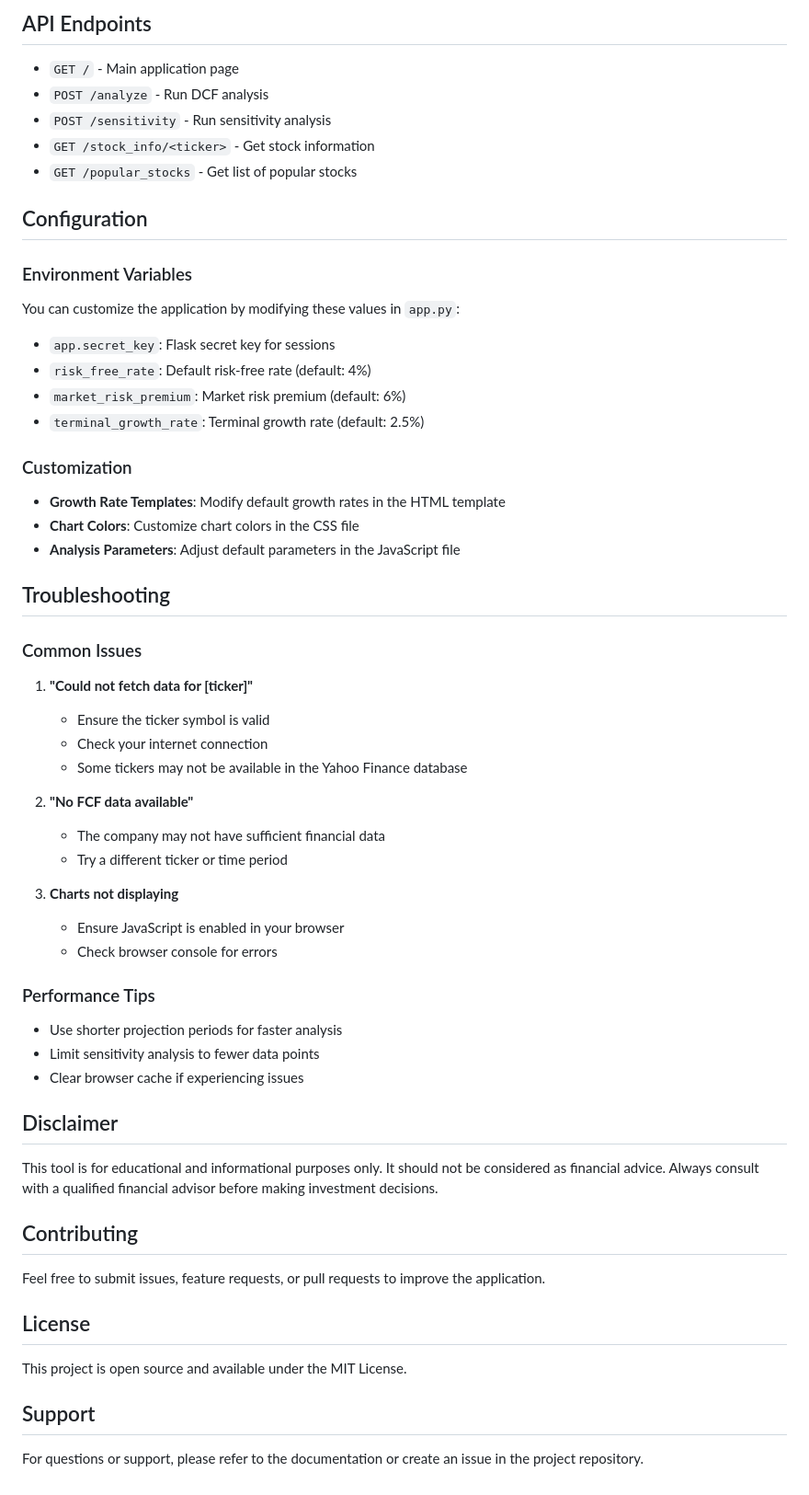
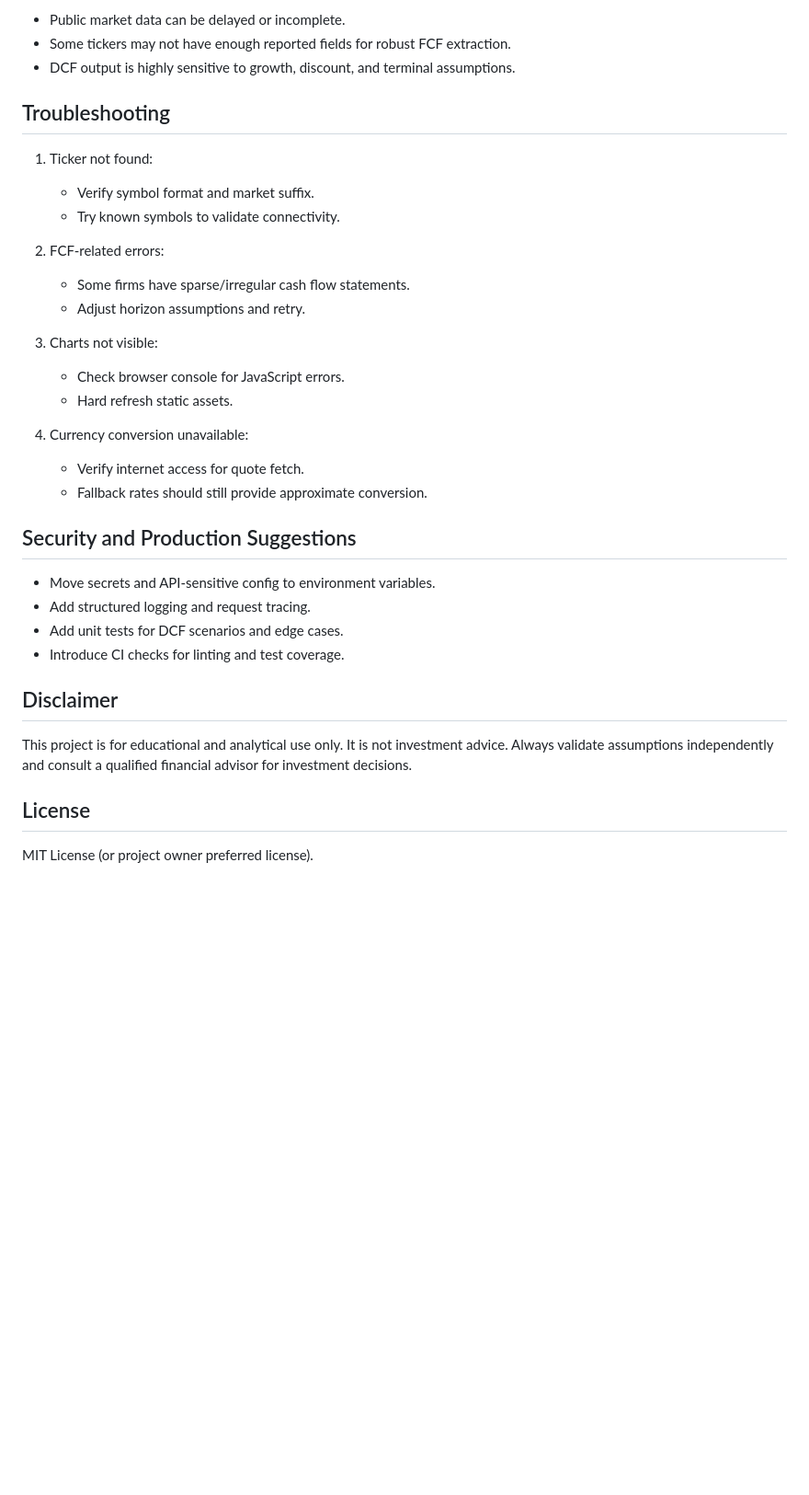
Before and after one commit to Pavan112303/Fair-value-estimation-of-stocks-using-the-discounted-cash-flow-DCF-model-in-Python, a Markdown page: README.md, the part around one of its changes. Shown at 92% size. GitHub-like rendering; blank space fills up the shorter version.

```diff
--- a/README.md
+++ b/README.md
@@ -89,63 +144,36 @@ The Discounted Cash Flow model estimates a stock's intrinsic value by:
-## API Endpoints
-
-- `GET /` - Main application page
-- `POST /analyze` - Run DCF analysis
-- `POST /sensitivity` - Run sensitivity analysis
-- `GET /stock_info/<ticker>` - Get stock information
-- `GET /popular_stocks` - Get list of popular stocks
-
-## Configuration
-
-### Environment Variables
-
-You can customize the application by modifying these values in `app.py`:
-
-- `app.secret_key`: Flask secret key for sessions
-- `risk_free_rate`: Default risk-free rate (default: 4%)
-- `market_risk_premium`: Market risk premium (default: 6%)
-- `terminal_growth_rate`: Terminal growth rate (default: 2.5%)
-
-### Customization
-
-- **Growth Rate Templates**: Modify default growth rates in the HTML template
-- **Chart Colors**: Customize chart colors in the CSS file
-- **Analysis Parameters**: Adjust default parameters in the JavaScript file
+- Public market data can be delayed or incomplete.
+- Some tickers may not have enough reported fields for robust FCF extraction.
+- DCF output is highly sensitive to growth, discount, and terminal assumptions.
 
 ## Troubleshooting
 
-### Common Issues
+1. Ticker not found:
+   - Verify symbol format and market suffix.
+   - Try known symbols to validate connectivity.
 
-1. **"Could not fetch data for [ticker]"**
-   - Ensure the ticker symbol is valid
-   - Check your internet connection
-   - Some tickers may not be available in the Yahoo Finance database
+2. FCF-related errors:
+   - Some firms have sparse/irregular cash flow statements.
+   - Adjust horizon assumptions and retry.
 
-2. **"No FCF data available"**
-   - The company may not have sufficient financial data
-   - Try a different ticker or time period
+3. Charts not visible:
+   - Check browser console for JavaScript errors.
+   - Hard refresh static assets.
 
-3. **Charts not displaying**
-   - Ensure JavaScript is enabled in your browser
-   - Check browser console for errors
+4. Currency conversion unavailable:
+   - Verify internet access for quote fetch.
+   - Fallback rates should still provide approximate conversion.
 
-### Performance Tips
+## Security and Production Suggestions
 
-- Use shorter projection periods for faster analysis
-- Limit sensitivity analysis to fewer data points
-- Clear browser cache if experiencing issues
+- Move secrets and API-sensitive config to environment variables.
+- Add structured logging and request tracing.
+- Add unit tests for DCF scenarios and edge cases.
+- Introduce CI checks for linting and test coverage.
 
 ## Disclaimer
 
-This tool is for educational and informational purposes only. It should not be considered as financial advice. Always consult with a qualified financial advisor before making investment decisions.
-
-## Contributing
-
-Feel free to submit issues, feature requests, or pull requests to improve the application.
+This project is for educational and analytical use only. It is not investment advice. Always validate assumptions independently and consult a qualified financial advisor for investment decisions.
 
 ## License
 
-This project is open source and available under the MIT License.
-
-## Support
-
-For questions or support, please refer to the documentation or create an issue in the project repository.
+MIT License (or project owner preferred license).
```
Also changed, not shown: other parts of README.md (+117 -62 lines).
